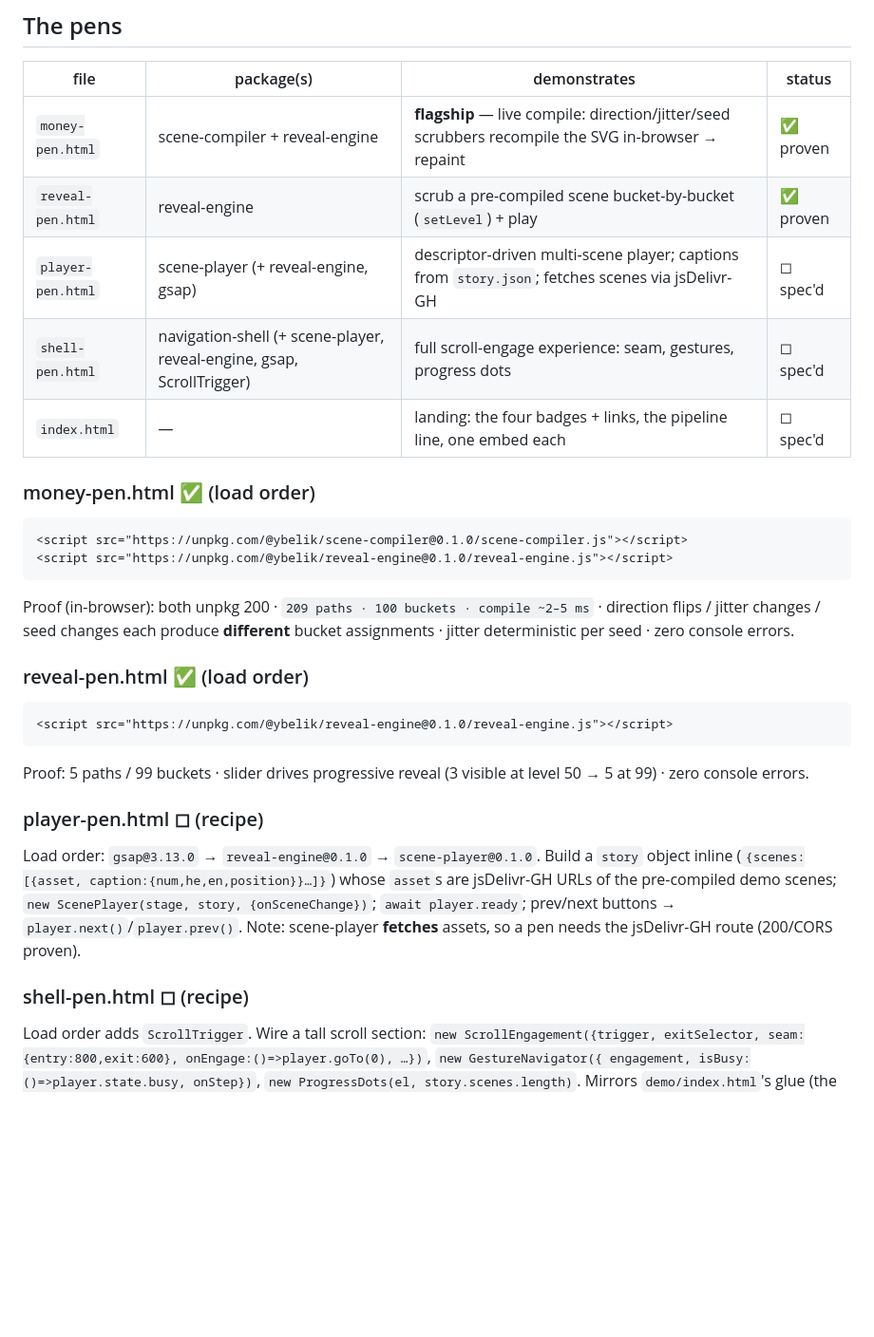
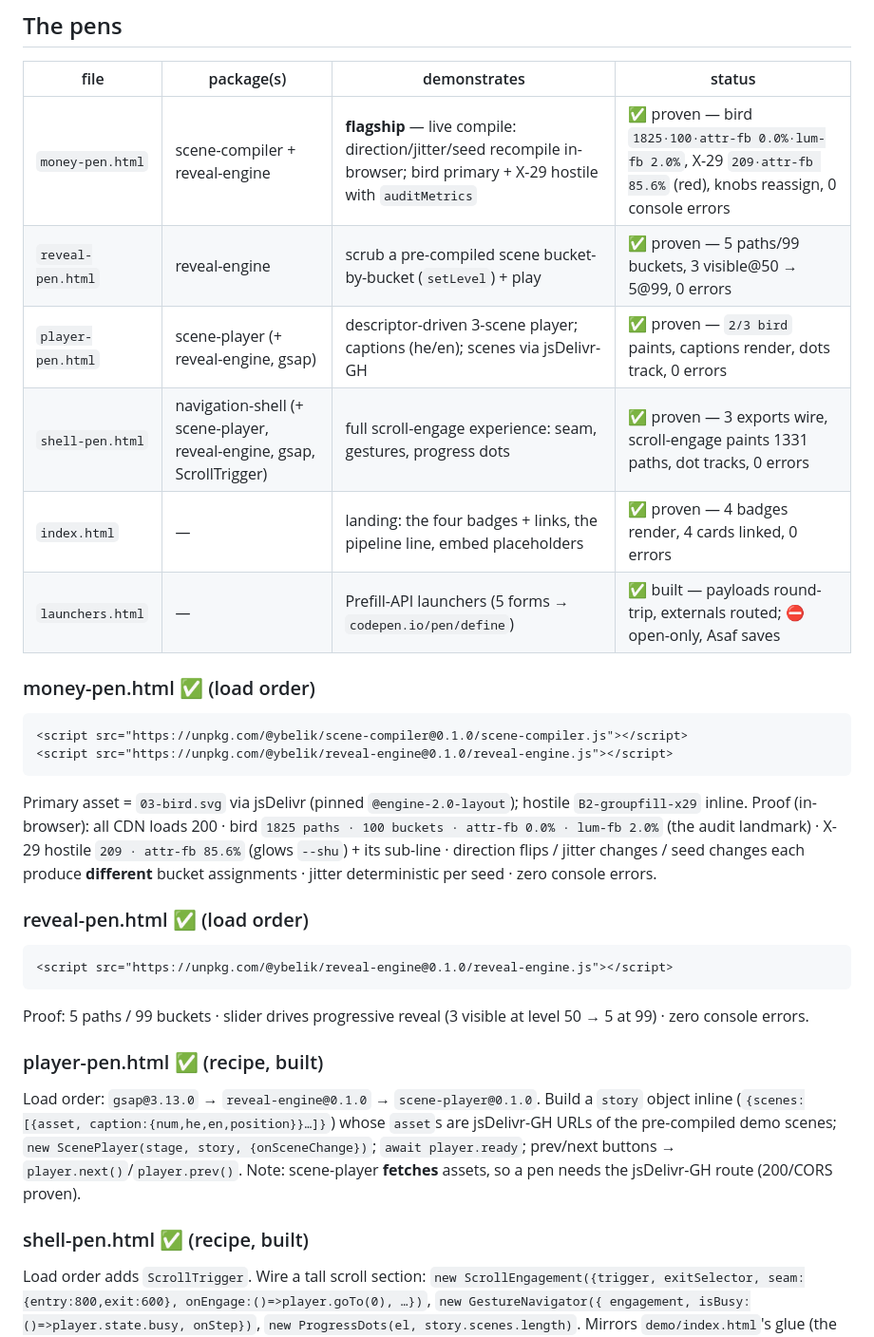
Before and after one commit to asafgolan/ybelik-story-engine, a Markdown page: codepens/README.md, the part around one of its changes. Shown at 95% size. Drawn GitHub-style; blank space fills up the shorter version.

Commit message:
codepens: kit truth-up post-build

````diff
--- a/codepens/README.md
+++ b/codepens/README.md
@@ -34,18 +36,21 @@ mono = JetBrains Mono. Every pen uses these so the set reads as one family.
 ## The pens
 | file | package(s) | demonstrates | status |
 |---|---|---|---|
-| `money-pen.html` | scene-compiler + reveal-engine | **flagship** — live compile: direction/jitter/seed scrubbers recompile the SVG in-browser → repaint | ✅ proven |
-| `reveal-pen.html` | reveal-engine | scrub a pre-compiled scene bucket-by-bucket (`setLevel`) + play | ✅ proven |
-| `player-pen.html` | scene-player (+ reveal-engine, gsap) | descriptor-driven multi-scene player; captions from `story.json`; fetches scenes via jsDelivr-GH | ◻︎ spec'd |
-| `shell-pen.html` | navigation-shell (+ scene-player, reveal-engine, gsap, ScrollTrigger) | full scroll-engage experience: seam, gestures, progress dots | ◻︎ spec'd |
-| `index.html` | — | landing: the four badges + links, the pipeline line, one embed each | ◻︎ spec'd |
+| `money-pen.html` | scene-compiler + reveal-engine | **flagship** — live compile: direction/jitter/seed recompile in-browser; bird primary + X-29 hostile with `auditMetrics` | ✅ proven — bird `1825·100·attr-fb 0.0%·lum-fb 2.0%`, X-29 `209·attr-fb 85.6%` (red), knobs reassign, 0 console errors |
+| `reveal-pen.html` | reveal-engine | scrub a pre-compiled scene bucket-by-bucket (`setLevel`) + play | ✅ proven — 5 paths/99 buckets, 3 visible@50 → 5@99, 0 errors |
+| `player-pen.html` | scene-player (+ reveal-engine, gsap) | descriptor-driven 3-scene player; captions (he/en); scenes via jsDelivr-GH | ✅ proven — `2/3 bird` paints, captions render, dots track, 0 errors |
+| `shell-pen.html` | navigation-shell (+ scene-player, reveal-engine, gsap, ScrollTrigger) | full scroll-engage experience: seam, gestures, progress dots | ✅ proven — 3 exports wire, scroll-engage paints 1331 paths, dot tracks, 0 errors |
+| `index.html` | — | landing: the four badges + links, the pipeline line, embed placeholders | ✅ proven — 4 badges render, 4 cards linked, 0 errors |
+| `launchers.html` | — | Prefill-API launchers (5 forms → `codepen.io/pen/define`) | ✅ built — payloads round-trip, externals routed; ⛔ open-only, Asaf saves |
 
 ### money-pen.html ✅ (load order)
 ```html
 <script src="https://unpkg.com/@ybelik/scene-compiler@0.1.0/scene-compiler.js"></script>
 <script src="https://unpkg.com/@ybelik/reveal-engine@0.1.0/reveal-engine.js"></script>
 ```
-Proof (in-browser): both unpkg 200 · `209 paths · 100 buckets · compile ~2–5 ms` · direction
+Primary asset = `03-bird.svg` via jsDelivr (pinned `@engine-2.0-layout`); hostile `B2-groupfill-x29`
+inline. Proof (in-browser): all CDN loads 200 · bird `1825 paths · 100 buckets · attr-fb 0.0% · lum-fb 2.0%`
+(the audit landmark) · X-29 hostile `209 · attr-fb 85.6%` (glows `--shu`) + its sub-line · direction
 flips / jitter changes / seed changes each produce **different** bucket assignments · jitter
 deterministic per seed · zero console errors.
 
@@ -56,14 +61,14 @@ deterministic per seed · zero console errors.
 Proof: 5 paths / 99 buckets · slider drives progressive reveal (3 visible at level 50 → 5 at
 99) · zero console errors.
 
-### player-pen.html ◻︎ (recipe)
+### player-pen.html ✅ (recipe, built)
 Load order: `gsap@3.13.0` → `reveal-engine@0.1.0` → `scene-player@0.1.0`. Build a `story`
 object inline (`{scenes:[{asset, caption:{num,he,en,position}}…]}`) whose `asset`s are jsDelivr-GH
 URLs of the pre-compiled demo scenes; `new ScenePlayer(stage, story, {onSceneChange})`;
 `await player.ready`; prev/next buttons → `player.next()`/`player.prev()`. Note: scene-player
 **fetches** assets, so a pen needs the jsDelivr-GH route (200/CORS proven).
 
-### shell-pen.html ◻︎ (recipe)
+### shell-pen.html ✅ (recipe, built)
 Load order adds `ScrollTrigger`. Wire a tall scroll section: `new ScrollEngagement({trigger,
 exitSelector, seam:{entry:800,exit:600}, onEngage:()=>player.goTo(0), …})`, `new GestureNavigator({
 engagement, isBusy:()=>player.state.busy, onStep})`, `new ProgressDots(el, story.scenes.length)`.
````
Also changed, not shown: other parts of codepens/README.md (+4 -2 lines).
